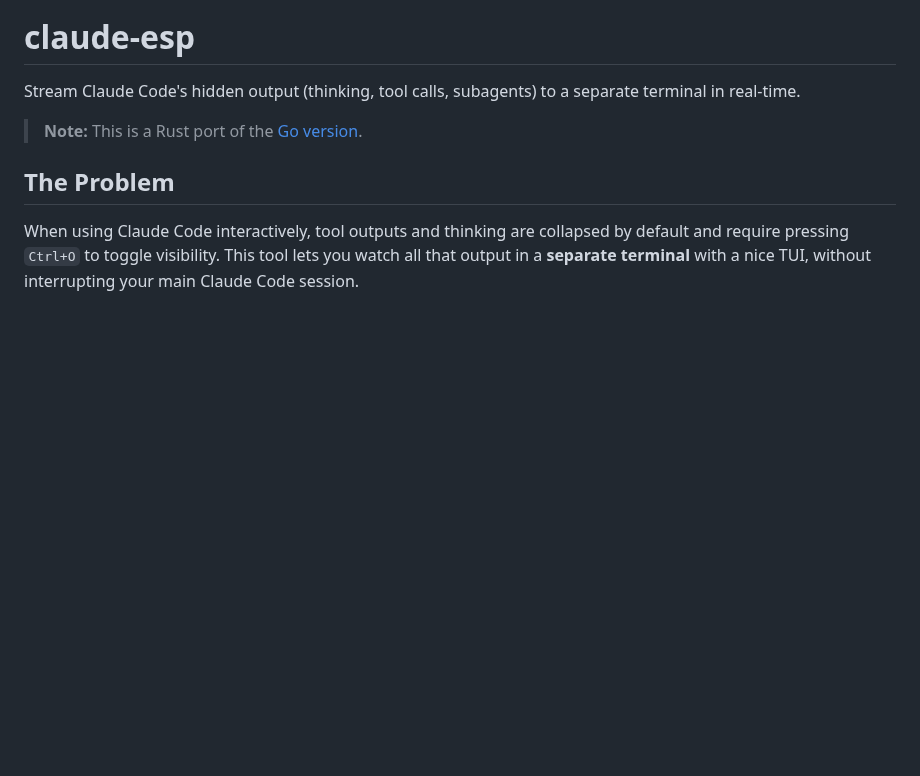
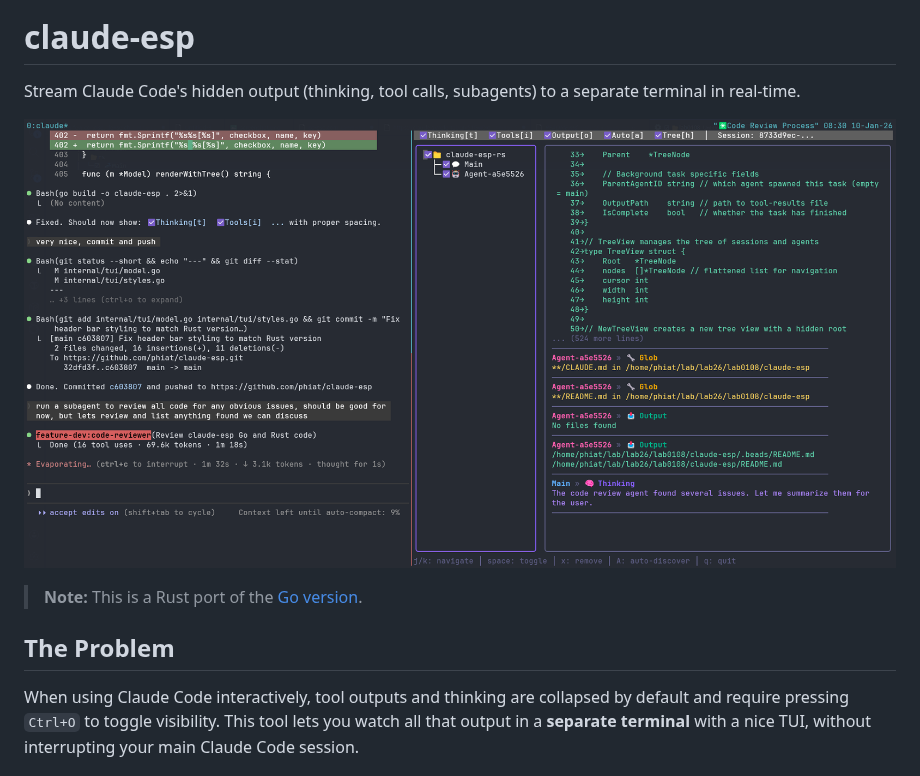
Before and after one commit to phiat/claude-esp-rs, a Markdown page: README.md, the part around the change. Drawn GitHub-style; pictures changed too: docs/screenshot.png (added); blank space fills up the shorter version.

```diff
--- a/README.md
+++ b/README.md
@@ -1,6 +1,8 @@
 # claude-esp
 
 Stream Claude Code's hidden output (thinking, tool calls, subagents) to a separate terminal in real-time.
+
+![claude-esp screenshot](docs/screenshot.png)
 
 > **Note:** This is a Rust port of the [Go version](https://github.com/phiat/claude-esp).
 
```
Also changed, not shown: 2 other files.
